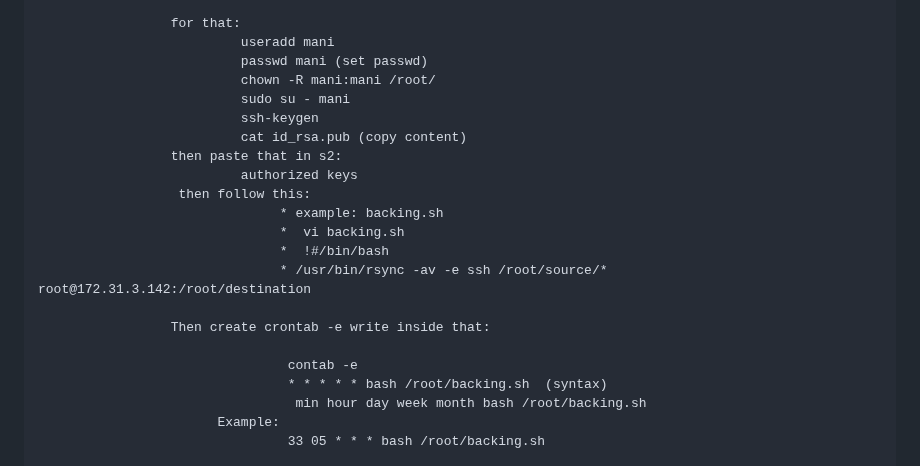
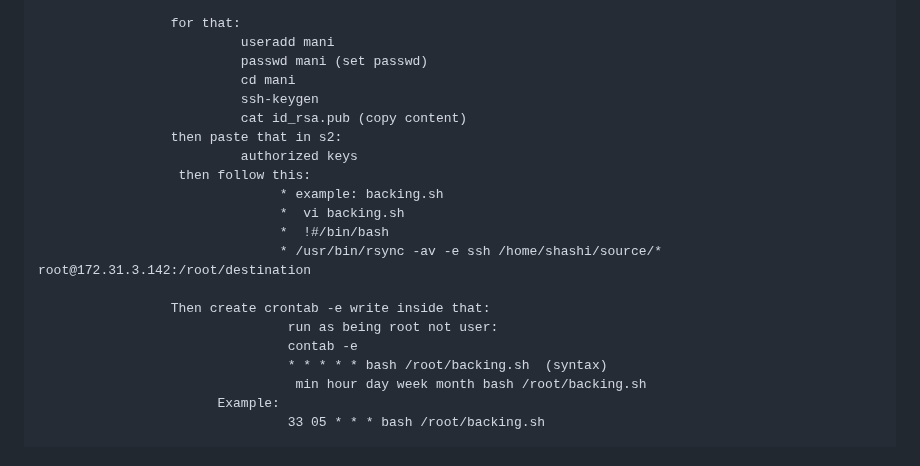
Before and after one commit to shashikumar04433/DevOps-, a Markdown page: Rsync.md, the part around the change. GitHub-like rendering.

```diff
--- a/Rsync.md
+++ b/Rsync.md
@@ -64,8 +64,7 @@
                      for that:
                               useradd mani
                               passwd mani (set passwd)
-                              chown -R mani:mani /root/
-                              sudo su - mani
+                              cd mani
                               ssh-keygen
                               cat id_rsa.pub (copy content)
                      then paste that in s2:
@@ -74,10 +73,10 @@
                                    * example: backing.sh
                                    *  vi backing.sh
                                    *  !#/bin/bash
-                                   * /usr/bin/rsync -av -e ssh /root/source/* root@172.31.3.142:/root/destination
+                                   * /usr/bin/rsync -av -e ssh /home/shashi/source/* root@172.31.3.142:/root/destination
 
                      Then create crontab -e write inside that:
-
+                                    run as being root not user:
                                     contab -e
                                     * * * * * bash /root/backing.sh  (syntax)
                                      min hour day week month bash /root/backing.sh
```
